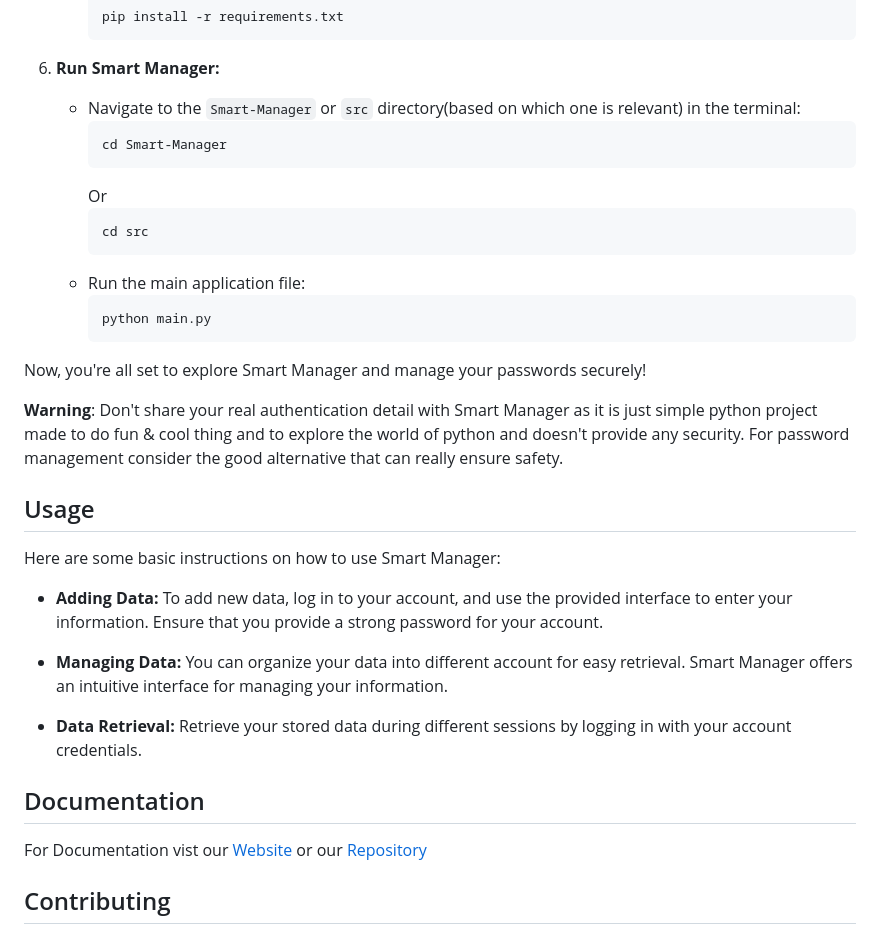
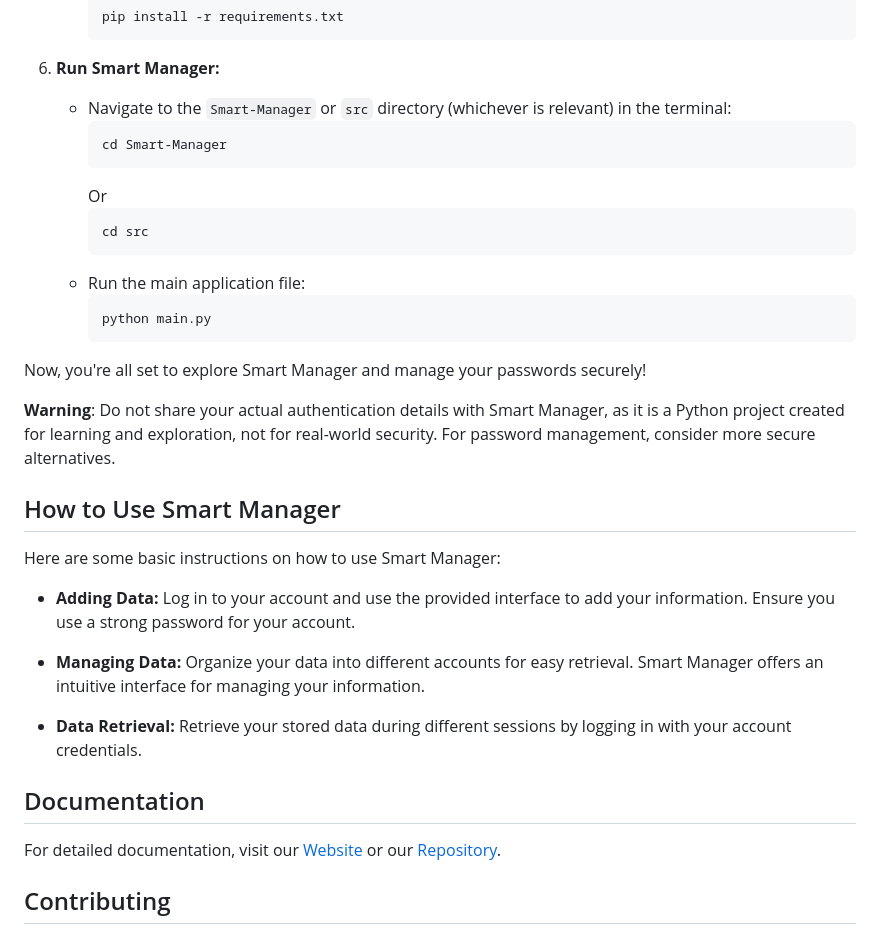
Before and after one commit to JeelDobariya38/Smart-Manager, a Markdown page: README.md, the part around the change printed below. GitHub-like rendering.

````diff
--- a/README.md
+++ b/README.md
@@ -81,7 +63,7 @@ To get started with Smart Manager, follow these steps:
      ```
 
 6. **Run Smart Manager:**
-   - Navigate to the `Smart-Manager` or `src` directory(based on which one is relevant) in the terminal:
+   - Navigate to the `Smart-Manager` or `src` directory (whichever is relevant) in the terminal:
      ```bash
      cd Smart-Manager
      ```
@@ -96,21 +78,21 @@ To get started with Smart Manager, follow these steps:
 
 Now, you're all set to explore Smart Manager and manage your passwords securely!
 
-**Warning**: Don't share your real authentication detail with Smart Manager as it is just simple python project made to do fun & cool thing and to explore the world of python and doesn't provide any security. For password management consider the good alternative that can really ensure safety.
+**Warning**: Do not share your actual authentication details with Smart Manager, as it is a Python project created for learning and exploration, not for real-world security. For password management, consider more secure alternatives.
 
-## Usage
+## How to Use Smart Manager
 
 Here are some basic instructions on how to use Smart Manager:
 
-- **Adding Data:** To add new data, log in to your account, and use the provided interface to enter your information. Ensure that you provide a strong password for your account.
+- **Adding Data:** Log in to your account and use the provided interface to add your information. Ensure you use a strong password for your account.
 
-- **Managing Data:** You can organize your data into different account for easy retrieval. Smart Manager offers an intuitive interface for managing your information.
+- **Managing Data:** Organize your data into different accounts for easy retrieval. Smart Manager offers an intuitive interface for managing your information.
 
 - **Data Retrieval:** Retrieve your stored data during different sessions by logging in with your account credentials.
 
 ## Documentation
 
-For Documentation vist our [Website](https://jeeldobariya38.github.io/smart-manager/) or our [Repository](https://github.com/JeelDobariya38/smart-manager)
+For detailed documentation, visit our [Website](https://jeeldobariya38.github.io/Smart-Manager/) or our [Repository](https://github.com/JeelDobariya38/Smart-Manager).
 
 ## Contributing
 
````
Also changed, not shown: other parts of README.md (+16 -34 lines).
